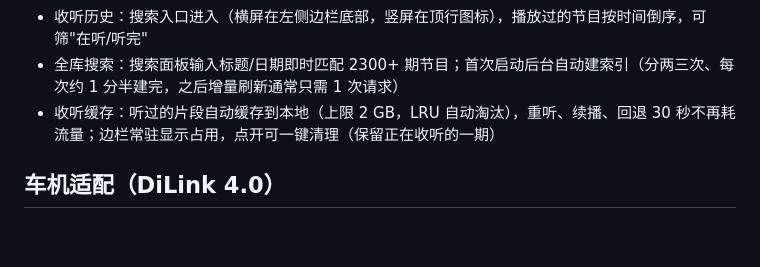
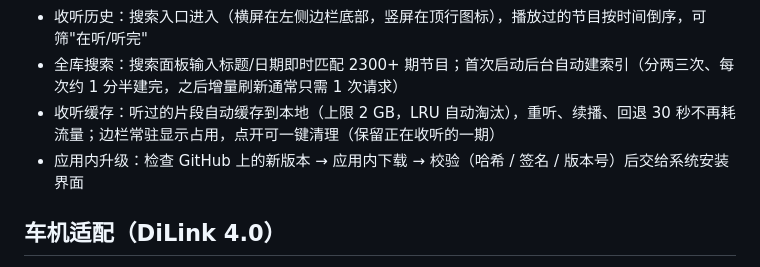
Before and after one commit to pigstrong9/LoveqPodcast, a Markdown page: README.md, the part around the change. GitHub-like rendering; blank space fills up the shorter version.

Commit message:
docs(readme): 功能列表补「应用内升级」

```diff
--- a/README.md
+++ b/README.md
@@ -26,6 +26,7 @@
 - 收听历史：搜索入口进入（横屏在左侧边栏底部，竖屏在顶行图标），播放过的节目按时间倒序，可筛"在听/听完"
 - 全库搜索：搜索面板输入标题/日期即时匹配 2300+ 期节目；首次启动后台自动建索引（分两三次、每次约 1 分半建完，之后增量刷新通常只需 1 次请求）
 - 收听缓存：听过的片段自动缓存到本地（上限 2 GB，LRU 自动淘汰），重听、续播、回退 30 秒不再耗流量；边栏常驻显示占用，点开可一键清理（保留正在收听的一期）
+- 应用内升级：检查 GitHub 上的新版本 → 应用内下载 → 校验（哈希 / 签名 / 版本号）后交给系统安装界面
 
 ## 车机适配（DiLink 4.0）
 
```
